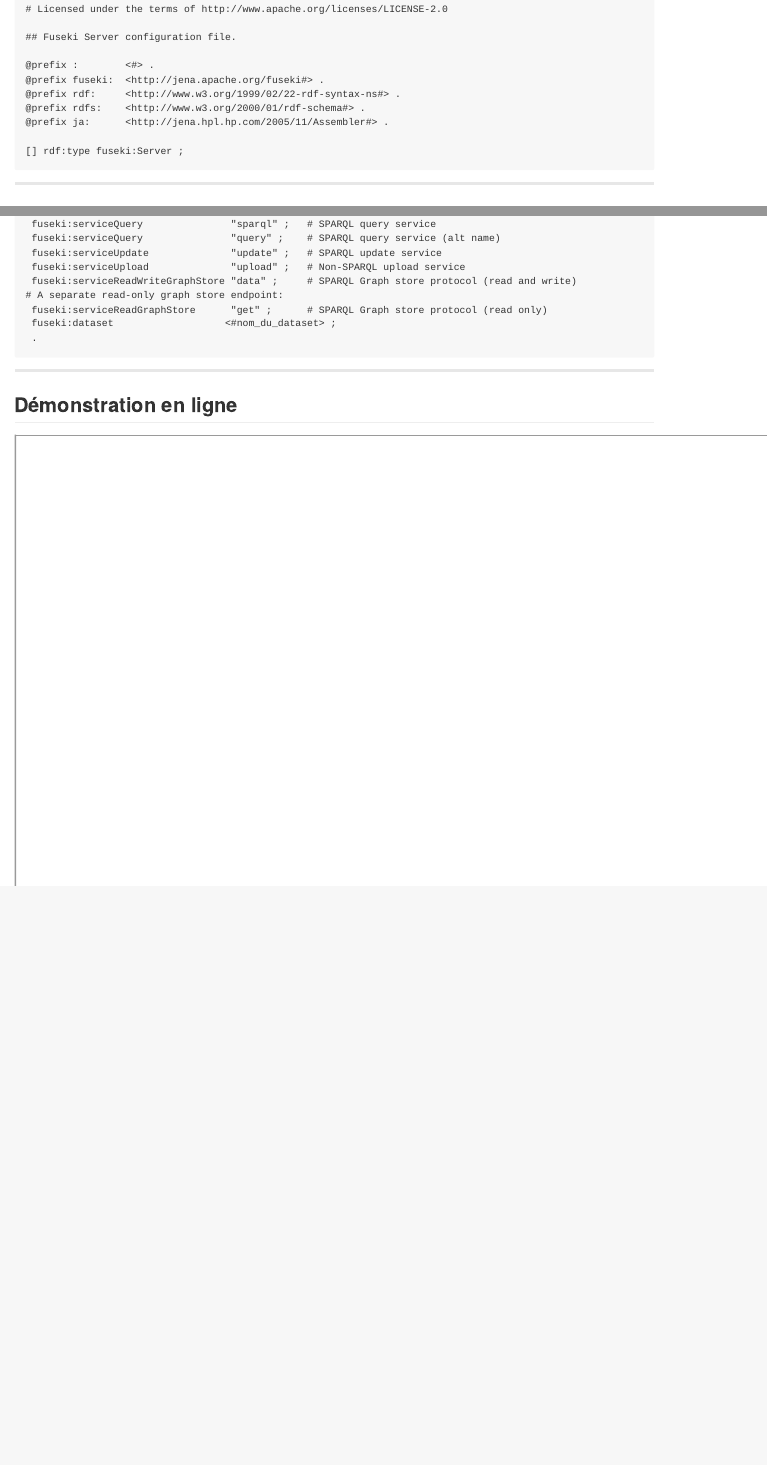
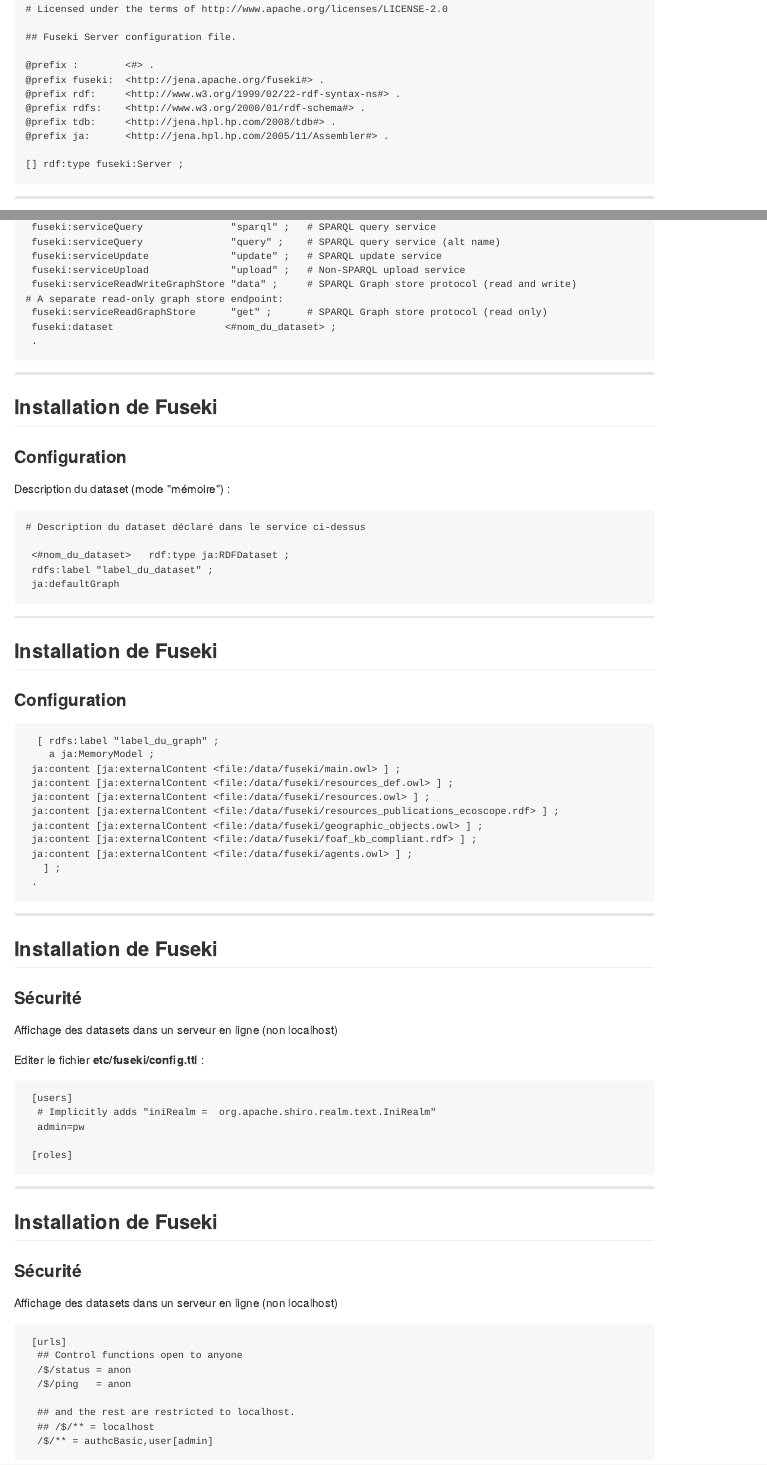
Before and after one commit to wheintz/wheintz.github.io, an R Markdown document (jRBDD1015.Rmd): the page in a window 1100 px wide, from 5010 px down, and a second part further down, joined at a grey line. The pictures show the output file jRBDD1015.md that the author committed with the source, drawn offline in the style of GitHub.

Commit message:
modified:   jRBDD1015.Rmd 	modified:   jRBDD1015.html 	modified:   jRBDD1015.md

```diff
--- a/jRBDD1015.Rmd
+++ b/jRBDD1015.Rmd
@@ -263,6 +263,7 @@
     @prefix fuseki:  <http://jena.apache.org/fuseki#> .
     @prefix rdf:     <http://www.w3.org/1999/02/22-rdf-syntax-ns#> .
     @prefix rdfs:    <http://www.w3.org/2000/01/rdf-schema#> .
+    @prefix tdb:     <http://jena.hpl.hp.com/2008/tdb#> .
     @prefix ja:      <http://jena.hpl.hp.com/2005/11/Assembler#> .
 
     [] rdf:type fuseki:Server ;
@@ -304,6 +305,73 @@
 
 
 ---
+##  Installation de Fuseki
+
+  <h3>Configuration</h3>
+
+Description du dataset (mode "mémoire") :
+
+    # Description du dataset déclaré dans le service ci-dessus
+
+     <#nom_du_dataset>   rdf:type ja:RDFDataset ;
+     rdfs:label "label_du_dataset" ;
+     ja:defaultGraph
+
+---
+##  Installation de Fuseki
+
+  <h3>Configuration</h3>
+
+
+      [ rdfs:label "label_du_graph" ;
+        a ja:MemoryModel ;
+     ja:content [ja:externalContent <file:/data/fuseki/main.owl> ] ;
+     ja:content [ja:externalContent <file:/data/fuseki/resources_def.owl> ] ;
+     ja:content [ja:externalContent <file:/data/fuseki/resources.owl> ] ;
+     ja:content [ja:externalContent <file:/data/fuseki/resources_publications_ecoscope.rdf> ] ;
+     ja:content [ja:externalContent <file:/data/fuseki/geographic_objects.owl> ] ;
+     ja:content [ja:externalContent <file:/data/fuseki/foaf_kb_compliant.rdf> ] ;
+     ja:content [ja:externalContent <file:/data/fuseki/agents.owl> ] ;
+       ] ;
+     .
+
+---
+##  Installation de Fuseki
+
+  <h3>Sécurité</h3>
+
+
+Affichage des datasets dans un serveur en ligne (non localhost)
+
+Editer le fichier <b>etc/fuseki/config.ttl</b> :
+
+     [users]
+      # Implicitly adds "iniRealm =  org.apache.shiro.realm.text.IniRealm"
+      admin=pw
+
+     [roles]
+
+
+
+---
+##  Installation de Fuseki
+
+  <h3>Sécurité</h3>
+
+
+Affichage des datasets dans un serveur en ligne (non localhost)
+
+     [urls]
+      ## Control functions open to anyone
+      /$/status = anon
+      /$/ping   = anon
+
+      ## and the rest are restricted to localhost.
+      ## /$/** = localhost
+      /$/** = authcBasic,user[admin]
+
+
+---
 ##  Démonstration en ligne
 
 <iframe src = "http://147.99.107.5:8080"  onload="this.width=window.innerWidth;this.height=window.innerHeight;"></iframe>
```
Also changed, not shown: jRBDD1015.html, jRBDD1015.md.
